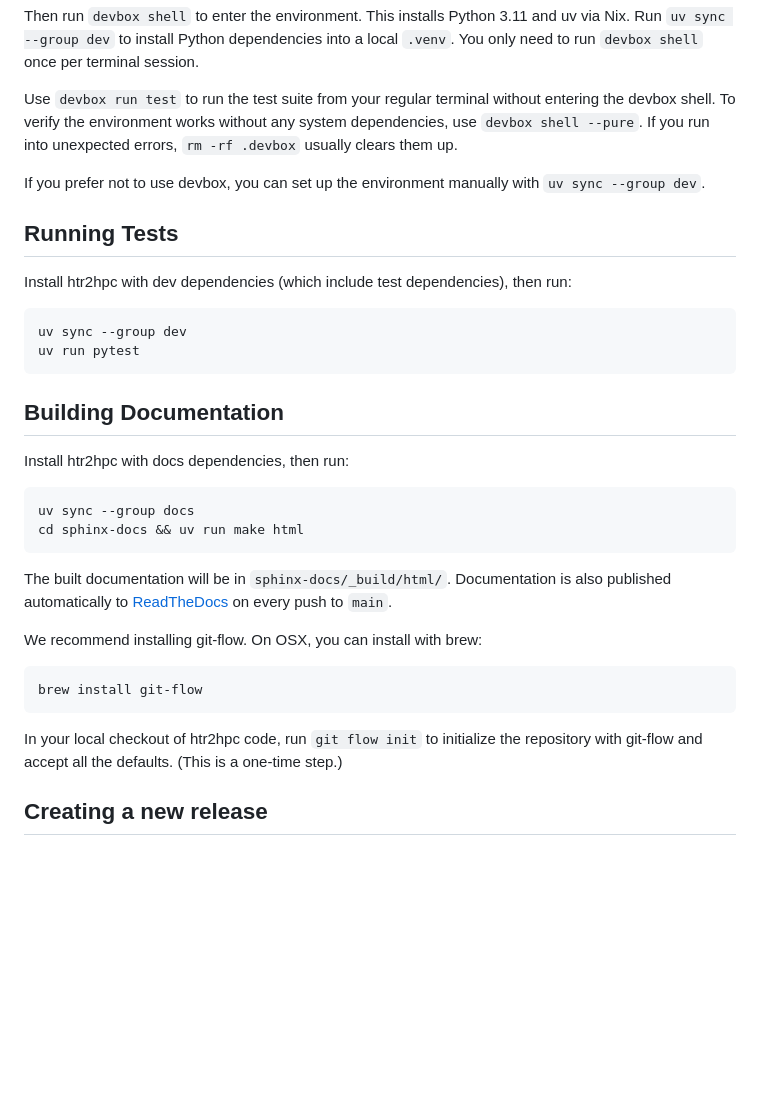
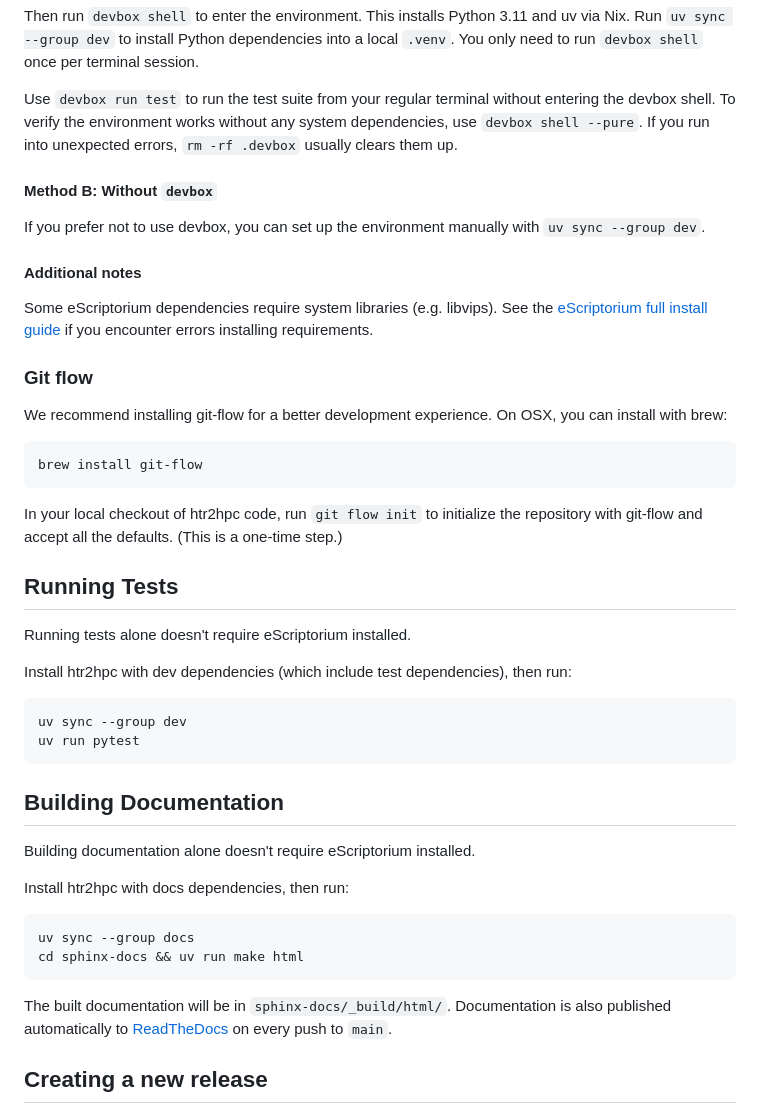
Before and after one commit to Princeton-CDH/htr2hpc, a Markdown page: DEVELOPERNOTES.md, the part around one of its changes. Rendered like a GitHub page; blank space fills up the shorter version.

````diff
--- a/DEVELOPERNOTES.md
+++ b/DEVELOPERNOTES.md
@@ -41,9 +44,27 @@ Then run `devbox shell` to enter the environment. This installs Python 3.11 and
 
 Use `devbox run test` to run the test suite from your regular terminal without entering the devbox shell. To verify the environment works without any system dependencies, use `devbox shell --pure`. If you run into unexpected errors, `rm -rf .devbox` usually clears them up.
 
+#### Method B: Without `devbox`
+
 If you prefer not to use devbox, you can set up the environment manually with `uv sync --group dev`.
 
+#### Additional notes
+
+Some eScriptorium dependencies require system libraries (e.g. libvips). See the [eScriptorium full install guide](https://gitlab.com/scripta/escriptorium/-/wikis/full-install) if you encounter errors installing requirements.
+
+### Git flow
+
+We recommend installing git-flow for a better development experience. On OSX, you can install with brew:
+
+```sh
+brew install git-flow
+```
+
+In your local checkout of htr2hpc code, run `git flow init` to initialize the repository with git-flow and accept all the defaults. (This is a one-time step.)
+
 ## Running Tests
+
+Running tests alone doesn't require eScriptorium installed.
 
 Install htr2hpc with dev dependencies (which include test dependencies), then run:
 
@@ -54,6 +75,8 @@ uv run pytest
 
 ## Building Documentation
 
+Building documentation alone doesn't require eScriptorium installed.
+
 Install htr2hpc with docs dependencies, then run:
 
 ```sh
@@ -63,13 +86,6 @@ cd sphinx-docs && uv run make html
 
 The built documentation will be in `sphinx-docs/_build/html/`. Documentation is also published automatically to [ReadTheDocs](https://htr2hpc.readthedocs.io/) on every push to `main`.
 
-We recommend installing git-flow. On OSX, you can install with brew:
-
-```sh
-brew install git-flow
-```
-
-In your local checkout of htr2hpc code, run `git flow init` to initialize the repository with git-flow and accept all the defaults. (This is a one-time step.)
 
 ## Creating a new release
 
````
Also changed, not shown: other parts of DEVELOPERNOTES.md (+4 -1 lines).
